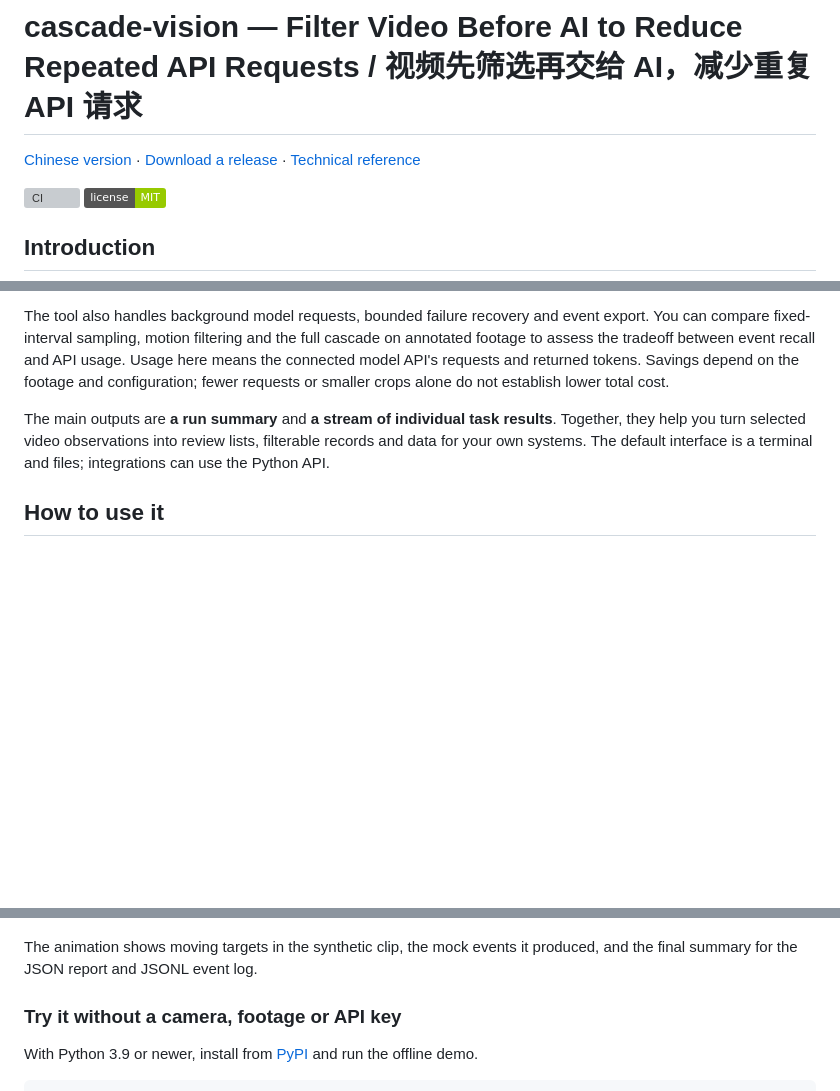
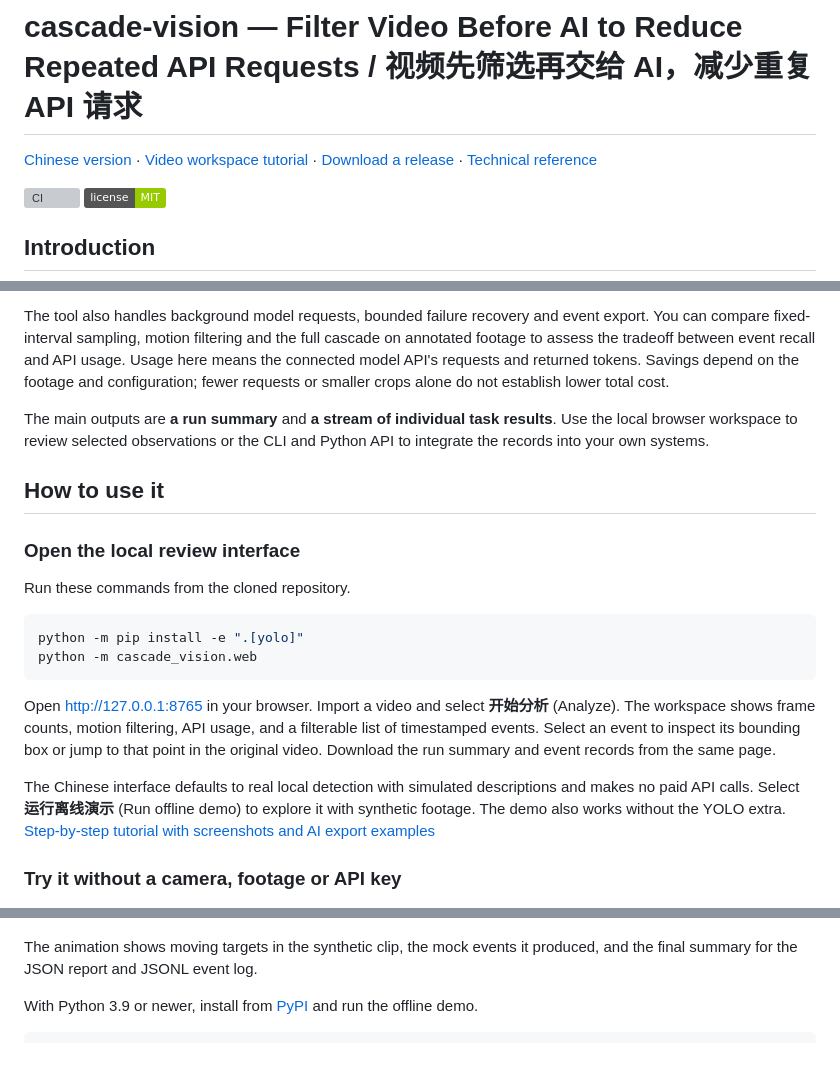
Before and after one commit to x549d/cascade-vision, a Markdown page: README.md, 3 parts joined by grey strips. Drawn GitHub-style; badges without logos; blank space fills up the shorter version; grey boxes are pictures that could not be loaded.

Commit message:
Add local video review workspace and bilingual tutorials

````diff
--- a/README.md
+++ b/README.md
@@ -1,7 +1,7 @@
 # cascade-vision — Filter Video Before AI to Reduce Repeated API Requests / 视频先筛选再交给 AI，减少重复 API 请求
 
 
-[Chinese version](README.zh-CN.md) · [Download a release](https://github.com/x549d/cascade-vision/releases) · [Technical reference](docs/REFERENCE.md)
+[Chinese version](README.zh-CN.md) · [Video workspace tutorial](docs/WEB.en.md) · [Download a release](https://github.com/x549d/cascade-vision/releases) · [Technical reference](docs/REFERENCE.md)
 
 [![CI](https://github.com/x549d/cascade-vision/actions/workflows/ci.yml/badge.svg)](https://github.com/x549d/cascade-vision/actions/workflows/ci.yml)
 [![MIT](https://img.shields.io/badge/license-MIT-green.svg)](LICENSE)
@@ -26,15 +26,28 @@ Here, “selected” means chosen by configurable object classes, confidence thr
 
 The tool also handles background model requests, bounded failure recovery and event export. You can compare fixed-interval sampling, motion filtering and the full cascade on annotated footage to assess the tradeoff between event recall and API usage. Usage here means the connected model API's requests and returned tokens. Savings depend on the footage and configuration; fewer requests or smaller crops alone do not establish lower total cost.
 
-The main outputs are **a run summary** and **a stream of individual task results**. Together, they help you turn selected video observations into review lists, filterable records and data for your own systems. The default interface is a terminal and files; integrations can use the Python API.
+The main outputs are **a run summary** and **a stream of individual task results**. Use the local browser workspace to review selected observations or the CLI and Python API to integrate the records into your own systems.
 
 ## How to use it
+
+### Open the local review interface
+
+Run these commands from the cloned repository.
+
+```bash
+python -m pip install -e ".[yolo]"
+python -m cascade_vision.web
+```
+
+Open [http://127.0.0.1:8765](http://127.0.0.1:8765) in your browser. Import a video and select **开始分析** (Analyze). The workspace shows frame counts, motion filtering, API usage, and a filterable list of timestamped events. Select an event to inspect its bounding box or jump to that point in the original video. Download the run summary and event records from the same page.
+
+The Chinese interface defaults to real local detection with simulated descriptions and makes no paid API calls. Select **运行离线演示** (Run offline demo) to explore it with synthetic footage. The demo also works without the YOLO extra. [Step-by-step tutorial with screenshots and AI export examples](docs/WEB.en.md)
+
+### Try it without a camera, footage or API key
 
 ![Synthetic video demo with mock event output](https://raw.githubusercontent.com/x549d/cascade-vision/main/docs/media/offline-demo.gif)
 
 The animation shows moving targets in the synthetic clip, the mock events it produced, and the final summary for the JSON report and JSONL event log.
-
-### Try it without a camera, footage or API key
 
 With Python 3.9 or newer, install from [PyPI](https://pypi.org/project/cascade-vision/) and run the offline demo.
 
````
Also changed, not shown: CHANGELOG.md (+5 -0 lines), README.zh-CN.md (+17 -4 lines), docs/WEB.en.md (added, +45 -0 lines), docs/WEB.md (added, +55 -0 lines), docs/workbench-demo.png (added), 10 other files.
